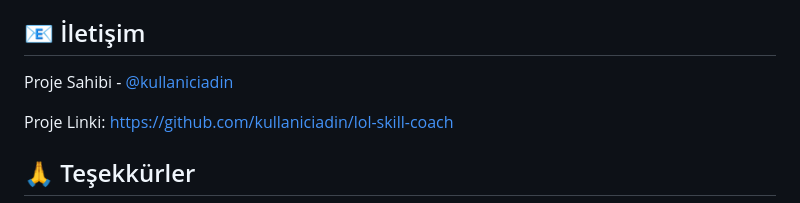
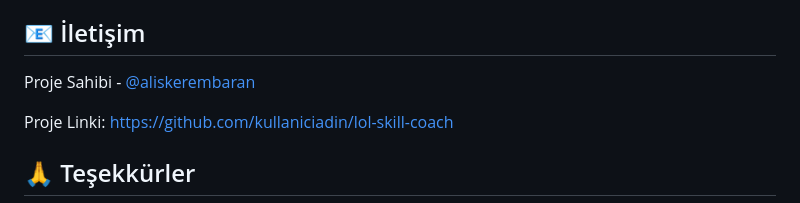
Before and after one commit to aliskerembaran3-beep/lol-skill-coach, a Markdown page: README.md, the part around the change. GitHub-like rendering.

```diff
--- a/README.md
+++ b/README.md
@@ -105,7 +105,7 @@ Bu proje Riot Games ile bağlantılı değildir ve onaylanmamıştır. League of
 
 ## 📧 İletişim
 
-Proje Sahibi - [@kullaniciadin](https://github.com/kullaniciadin)
+Proje Sahibi - [@aliskerembaran](https://github.com/kullaniciadin)
 
 Proje Linki: [https://github.com/kullaniciadin/lol-skill-coach](https://github.com/kullaniciadin/lol-skill-coach)
 
```
